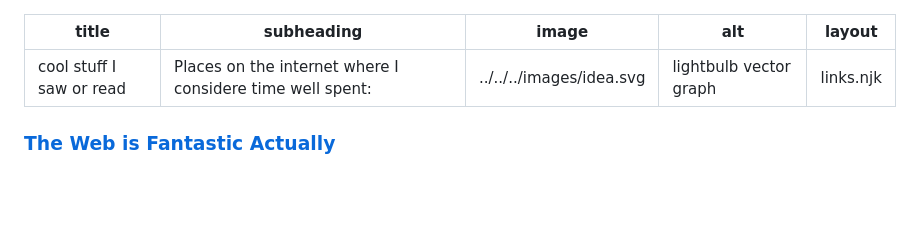
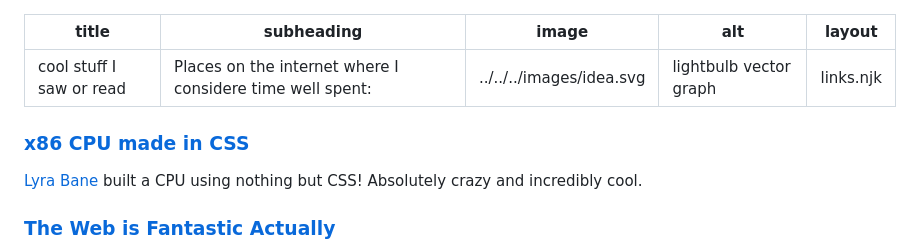
Before and after one commit to lenakujath/personal-website, a Markdown page: src/links.md, the part around the change. GitHub-like rendering; blank space fills up the shorter version.

Commit message:
Add new post in links.md

```diff
--- a/src/links.md
+++ b/src/links.md
@@ -5,6 +5,10 @@ image: "../../../images/idea.svg"
 alt: "lightbulb vector graph"
 layout: 'links.njk'
 ---
+### [x86 CPU made in CSS](https://lyra.horse/x86css)
+
+[Lyra Bane](https://lyra.horse/) built a CPU using nothing but CSS! Absolutely crazy and incredibly cool.
+
 ### [The Web is Fantastic Actually](https://sightlessscribbles.com/posts/20250603)
 
 Even with all the mechanisms of the corporate web that leaves people drained and turned off, Robert Kingett elaborates on a conviction that I wholeheartedly share: the web is (can be) in fact great. With some effort on the users side, there still are great places to discover, to learn new things, to exchange ideas. The author points to some excellent places for everyone curious about the indie web.
```
